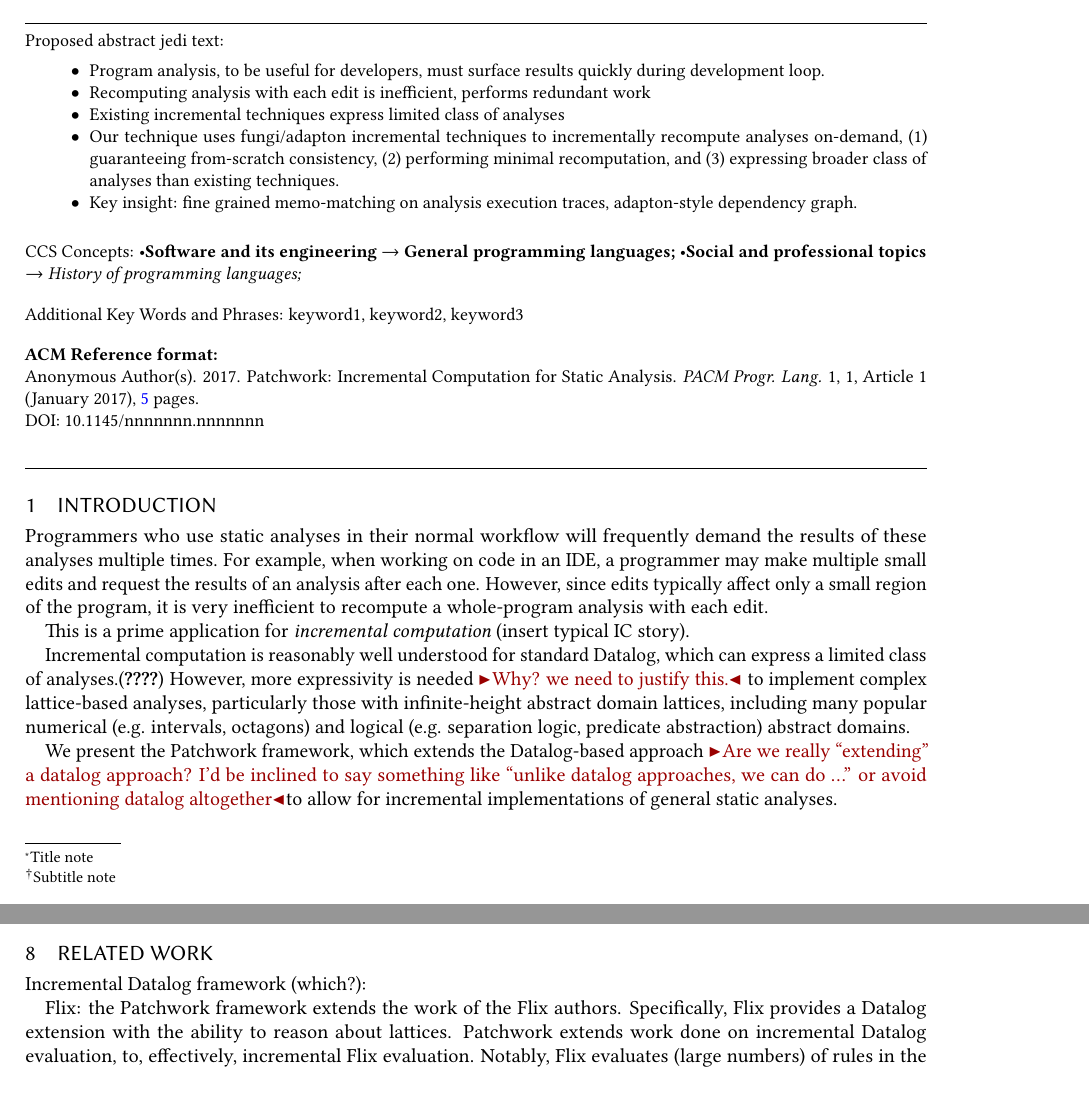
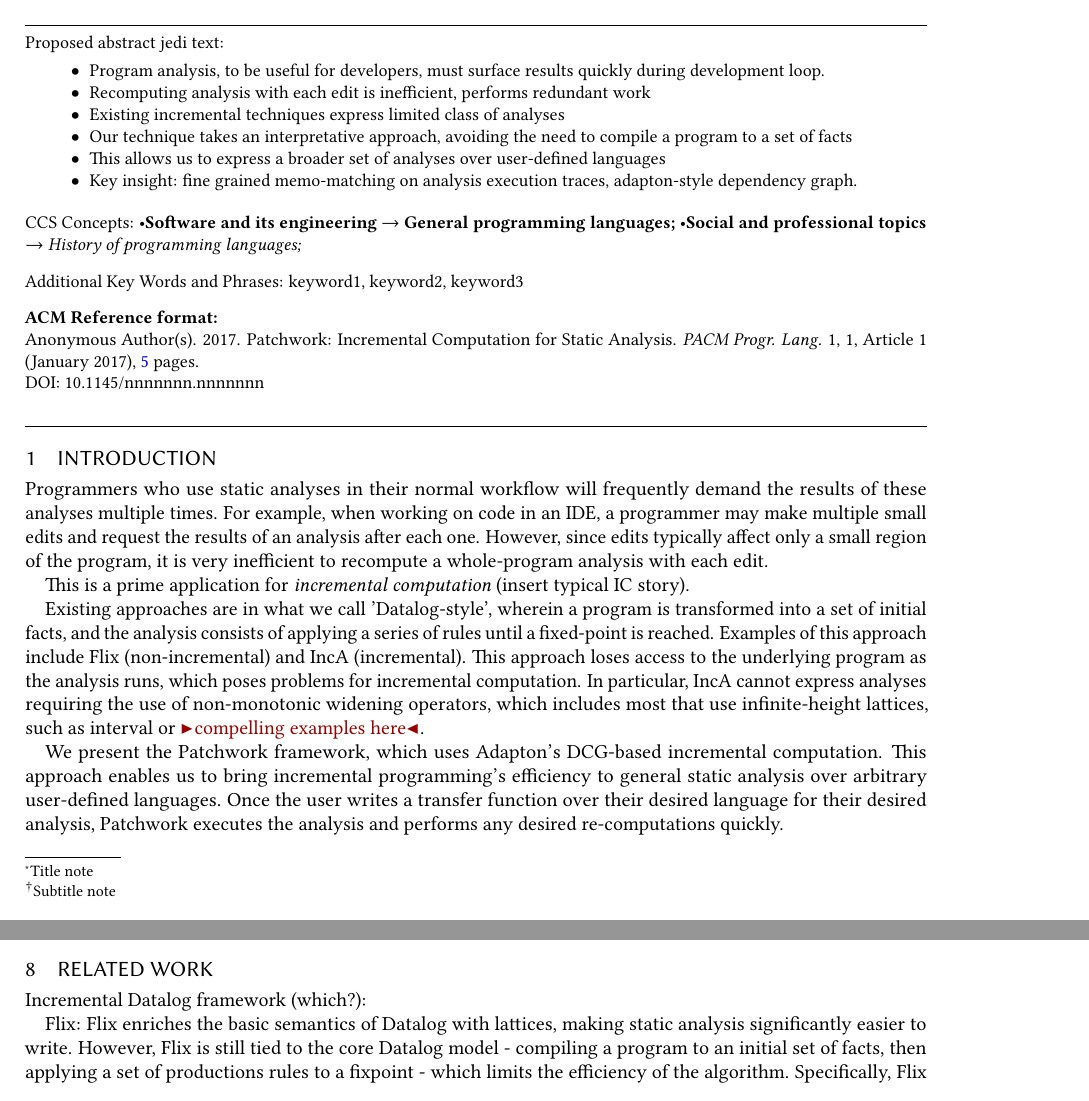
Before and after one commit to cuplv/incdatalog-paper, a LaTeX paper (paper.tex): two parts of pages 1 and 4 of 5, joined at a grey line, cut so that both start at the same text. Compiled offline with pdfLaTeX.

Commit message:
Modify abstract/intro/related work with new framing

```diff
--- a/paper.tex
+++ b/paper.tex
@@ -264,7 +264,8 @@ literate={lam~}{$\lambda$}1
   \item Program analysis, to be useful for developers, must surface results quickly during development loop.
   \item Recomputing analysis with each edit is inefficient, performs redundant work
   \item Existing incremental techniques express limited class of analyses
-  \item Our technique uses fungi/adapton incremental techniques to incrementally recompute analyses on-demand, (1) guaranteeing from-scratch consistency, (2) performing minimal recomputation, and (3) expressing broader class of analyses than existing techniques.
+  \item Our technique takes an interpretative approach, avoiding the need to compile a program to a set of facts
+  \item This allows us to express a broader set of analyses over user-defined languages
   \item Key insight: fine grained memo-matching on analysis execution traces, adapton-style dependency graph.
   \end{itemize}
 \end{abstract}
@@ -312,9 +313,9 @@ However, since edits typically affect only a small region of the program, it is
 
 This is a prime application for \textit{incremental computation} (insert typical IC story).
 
-Incremental computation is reasonably well understood for standard Datalog, which can express a limited class of analyses.\cite{flix, datafun, IncA, ???} However, more expressivity is needed \remark{Why? we need to justify this.} to implement complex lattice-based analyses, particularly those with infinite-height abstract domain lattices, including many popular numerical (e.g. intervals, octagons) and logical (e.g. separation logic, predicate abstraction) abstract domains.
+Existing approaches are in what we call 'Datalog-style', wherein a program is transformed into a set of initial facts, and the analysis consists of applying a series of rules until a fixed-point is reached. Examples of this approach include Flix (non-incremental) and IncA (incremental). This approach loses access to the underlying program as the analysis runs, which poses problems for incremental computation. In particular, IncA cannot express analyses requiring the use of non-monotonic widening operators, which includes most that use infinite-height lattices, such as interval or \remark{compelling examples here}.
 
-We present the Patchwork framework, which extends the Datalog-based approach \remark{Are we really ``extending'' a datalog approach? I'd be inclined to say something like ``unlike datalog approaches, we can do ...'' or avoid mentioning datalog altogether}to allow for incremental implementations of general static analyses.
+We present the Patchwork framework, which uses Adapton's DCG-based incremental computation. This approach enables us to bring incremental programming's efficiency to general static analysis over arbitrary user-defined languages. Once the user writes a transfer function over their desired language for their desired analysis, Patchwork executes the analysis and performs any desired re-computations quickly.
 
 \begin{figure}
 \begin{lstlisting}
@@ -603,5 +604,5 @@ Interprocedural? Or doing that now?
 
 Incremental Datalog framework (which?):
 
-Flix: the Patchwork framework extends the work of the Flix authors. Specifically, Flix provides a Datalog extension with the ability to reason about lattices. Patchwork extends work done on incremental Datalog evaluation, to, effectively, incremental Flix evaluation. Notably, Flix evaluates (large numbers) of rules in the course of (example). This includes significant redundancy, due to (facts about their dependency analysis). Our approach automatically tracks these dependencies and improves performance by (numbers).
+Flix: Flix enriches the basic semantics of Datalog with lattices, making static analysis significantly easier to write. However, Flix is still tied to the core Datalog model - compiling a program to an initial set of facts, then applying a set of productions rules to a fixpoint - which limits the efficiency of the algorithm. Specifically, Flix evaluates (a lot) of rules in the course of (example), including a large number of redundant evaluations, due to (facts about their dependency analysis). The DCG-based approach automatically tracks dependencies in a much better (why, specifically) model, which improves efficiency.
 
```
Also changed, not shown: paper.tex (2 more changed lines).
